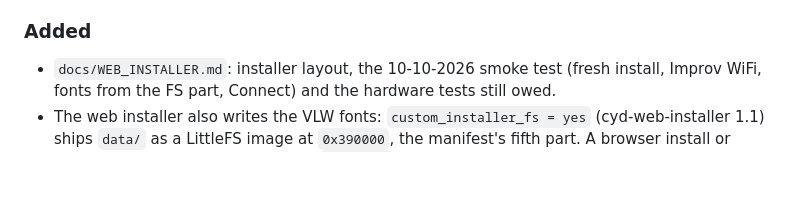
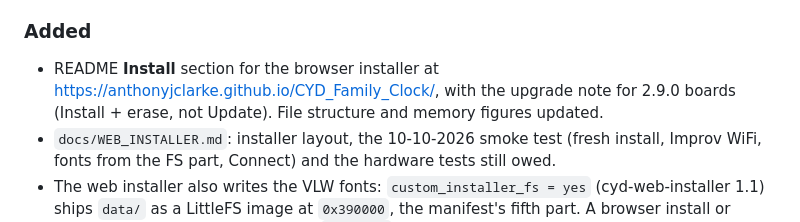
Before and after one commit to anthonyjclarke/CYD_Family_Clock, a Markdown page: CHANGELOG.md, the part around the change. GitHub-like rendering; blank space fills up the shorter version.

```diff
--- a/CHANGELOG.md
+++ b/CHANGELOG.md
@@ -14,6 +14,7 @@ and this project adheres to [Semantic Versioning](https://semver.org/spec/v2.0.0
 
 ### Added
 
+- README **Install** section for the browser installer at https://anthonyjclarke.github.io/CYD_Family_Clock/, with the upgrade note for 2.9.0 boards (Install + erase, not Update). File structure and memory figures updated.
 - `docs/WEB_INSTALLER.md`: installer layout, the 10-10-2026 smoke test (fresh install, Improv WiFi, fonts from the FS part, Connect) and the hardware tests still owed.
 - The web installer also writes the VLW fonts: `custom_installer_fs = yes` (cyd-web-installer 1.1) ships `data/` as a LittleFS image at `0x390000`, the manifest's fifth part. A browser install or Update gives smooth fonts with no `uploadfs` step.
 - `tools/merge_bin.py` post-build script (from cyd-web-installer): writes `flash_parts.json` and `firmware-merged.bin` per build. Installer label and hint on the `cyd_esp32_2432s028` env.
```
Also changed, not shown: README.md (+52 -10 lines).
